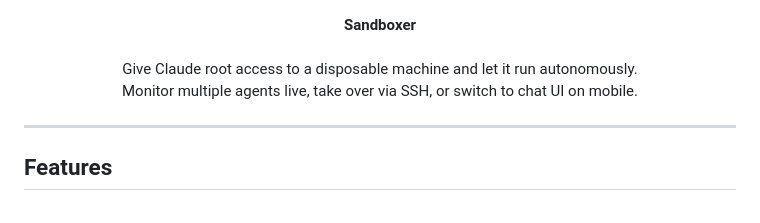
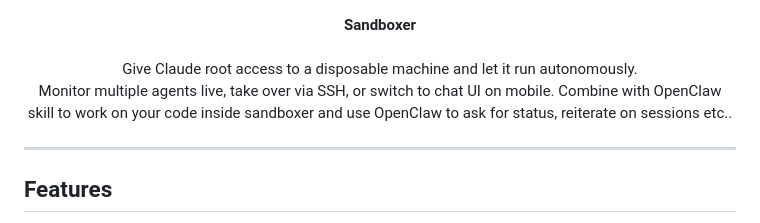
Before and after one commit to chriopter/sandboxer, a Markdown page: README.md, the part around the change. Rendered like a GitHub page.

```diff
--- a/README.md
+++ b/README.md
@@ -3,6 +3,7 @@
   <b>Sandboxer</b><br><br>
   Give Claude root access to a disposable machine and let it run autonomously.<br>
   Monitor multiple agents live, take over via SSH, or switch to chat UI on mobile.
+  Combine with OpenClaw skill to work on your code inside sandboxer and use OpenClaw to ask for status, reiterate on sessions etc..
 </p>
 
 ---
```
